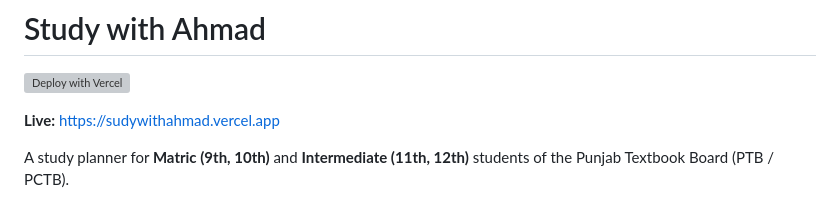
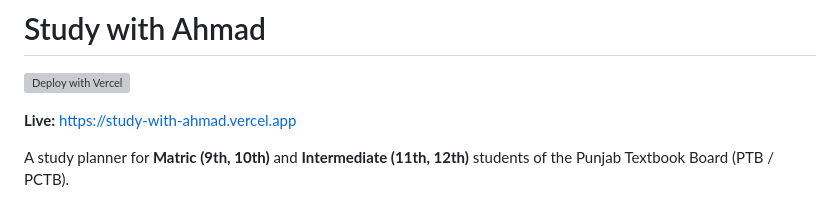
Before and after one commit to ahmadansari2377-hub/studywithahmad, a Markdown page: README.md, the part around the change. Drawn GitHub-style; grey boxes are pictures that could not be loaded.

Commit message:
Update live link to study-with-ahmad.vercel.app
Co-Authored-By: Claude Opus 5.5 <noreply@anthropic.com>

```diff
--- a/README.md
+++ b/README.md
@@ -2,7 +2,7 @@
 
 [![Deploy with Vercel](https://vercel.com/button)](https://vercel.com/new/clone?repository-url=https%3A%2F%2Fgithub.com%2Fahmadansari2377-hub%2Fwebsite&project-name=study-with-ahmad&repository-name=study-with-ahmad&env=DATABASE_URL&envDescription=Your%20Neon%20Postgres%20connection%20string%20(postgresql%3A%2F%2F...)&envLink=https%3A%2F%2Fconsole.neon.tech)
 
-**Live:** https://sudywithahmad.vercel.app
+**Live:** https://study-with-ahmad.vercel.app
 
 A study planner for **Matric (9th, 10th)** and **Intermediate (11th, 12th)** students of the Punjab Textbook Board (PTB / PCTB).
 
```
